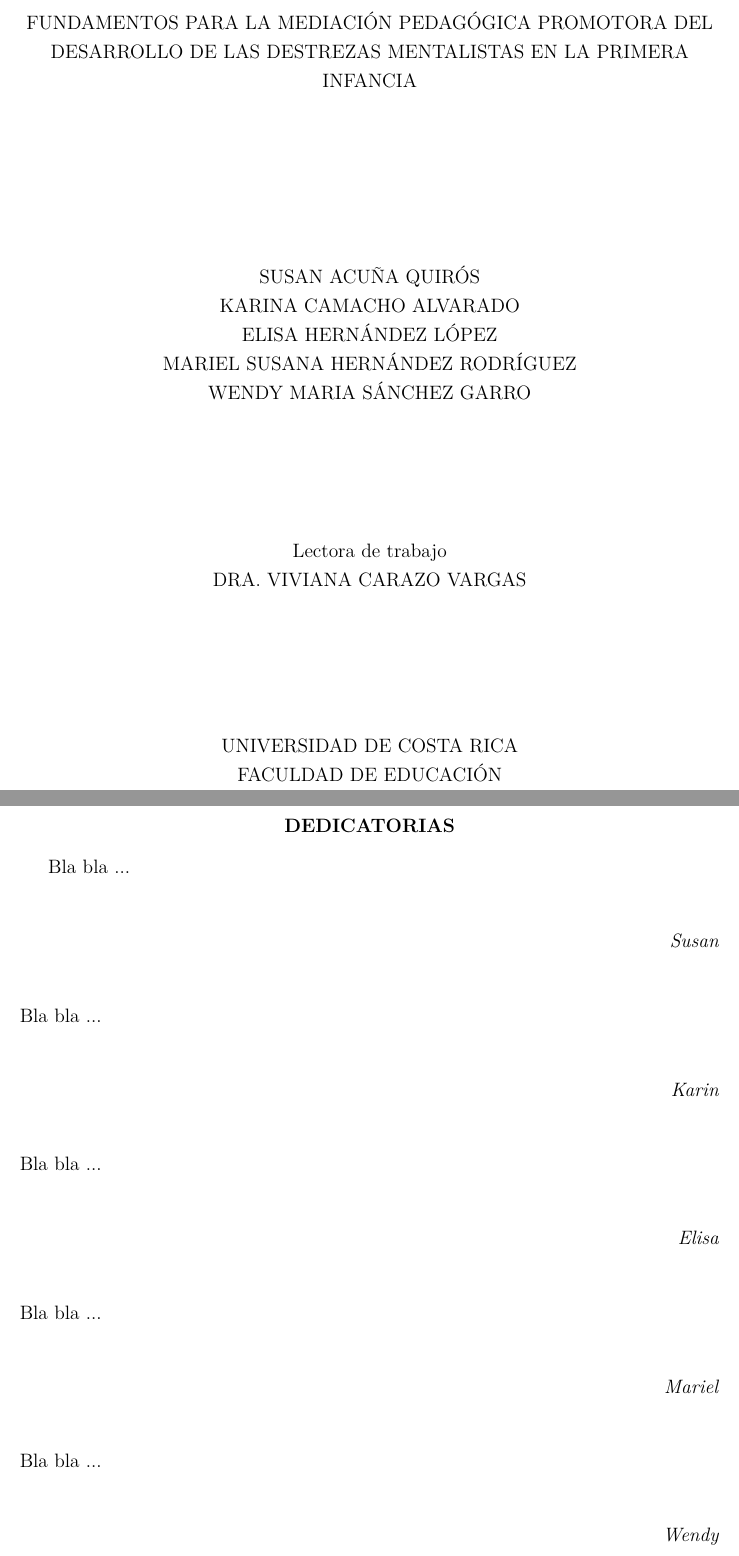
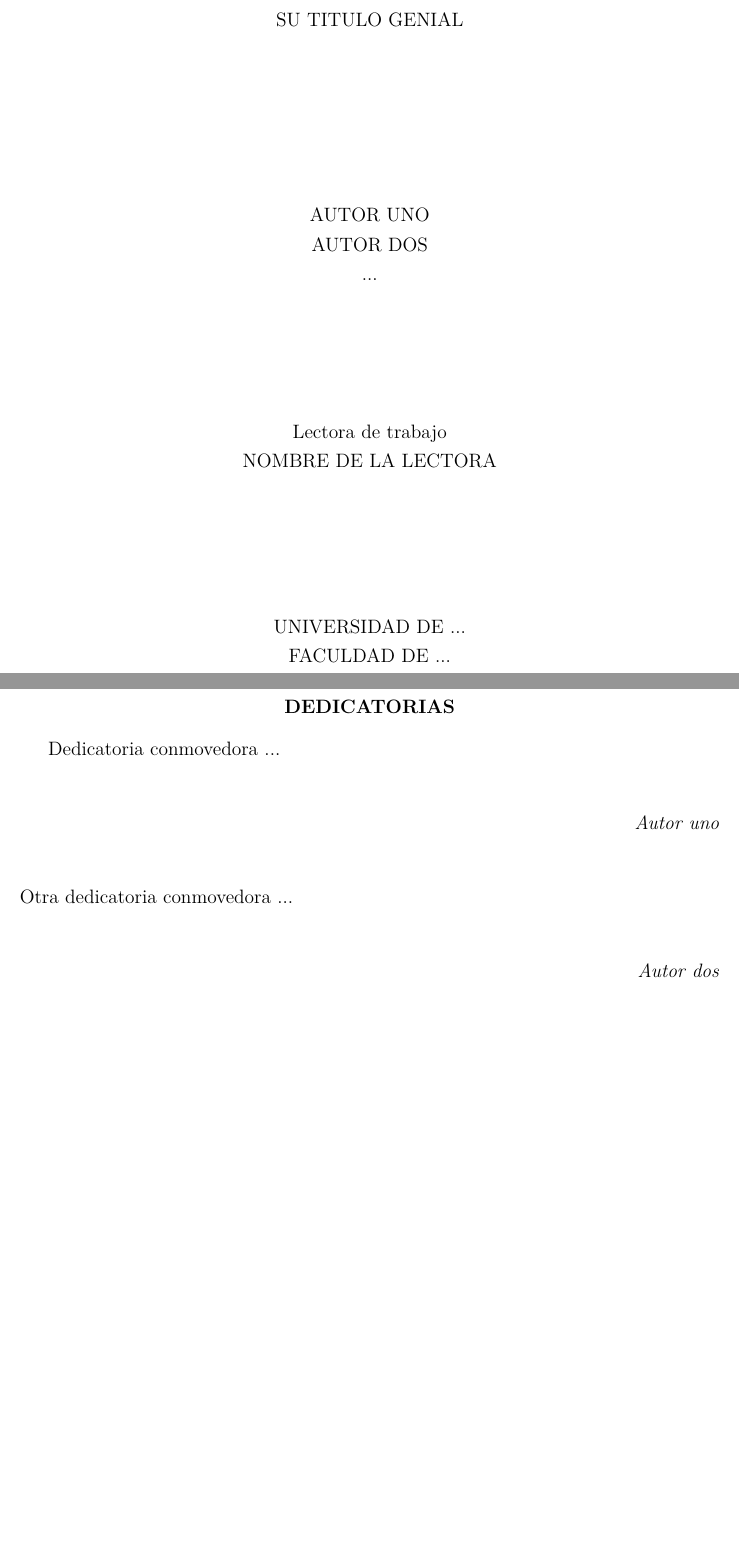
Before and after one commit to behlingc/template_latex_apa6_tesis, a LaTeX thesis (tesis.tex, which reads dedicatorias.tex, title.tex): two parts of pages 1 and 2 of 7 before the commit and two parts of pages 1 and 3 of 9 after it, joined at a grey line, cut at the place of the change, the shorter picture padded with empty space. Compiled offline with pdfLaTeX.

Commit message:
updating document

```diff
--- a/dedicatorias.tex
+++ b/dedicatorias.tex
@@ -1,26 +1,10 @@
-Bla bla ...\\
+Dedicatoria conmovedora ...\\
 \begin{flushright}
-\textit{Susan}
+\textit{Autor uno}
 \end{flushright}
 \vspace{\baselineskip}
-Bla bla ...\\
+\indent Otra dedicatoria conmovedora ...\\
 \begin{flushright}
-\textit{Karin}
+\textit{Autor dos}
 \end{flushright}
-\vspace{\baselineskip}
-Bla bla ...\\
-\begin{flushright}
-\textit{Elisa}
-\end{flushright}
-\vspace{\baselineskip}
-Bla bla ...\\
-\begin{flushright}
-\textit{Mariel}
-\end{flushright}
-\vspace{\baselineskip}
-Bla bla ...\\
-\begin{flushright}
-\textit{Wendy}
-\end{flushright}
-\vspace{\baselineskip}
 \newpage
--- a/tesis.tex
+++ b/tesis.tex
@@ -19,8 +19,10 @@
 % From here on pagenumbering is roman
 \pagenumbering{roman}
 
+% The following stuff is in spanish, feel free to translate
+% in your desred language
 \section{\uppercase{Tribunal examinador}}
-\input{tribunal_eaxminador}
+\input{tribunal_exminador}
 
 \section{\uppercase{Dedicatorias}}
 \input{dedicatorias}
--- a/title.tex
+++ b/title.tex
@@ -1,7 +1,7 @@
 \begin{titlepage}
 
 \begin{center}
-\uppercase{Fundamentos para la mediación pedagógica promotora del desarrollo de las Destrezas Mentalistas en la Primera Infancia}
+\uppercase{Su titulo genial}
 \end{center}
 \begin{center}
 \vspace{\baselineskip}
@@ -10,11 +10,9 @@
 \vspace{\baselineskip}
 \vspace{\baselineskip}
 \uppercase{
-Susan Acuña Quirós\\
-Karina Camacho Alvarado\\
-Elisa Hernández López\\
-Mariel Susana Hernández Rodríguez\\
-Wendy Maria Sánchez Garro
+Autor uno\\
+Autor dos\\
+...\\
 }
 \end{center}
 \vspace{\baselineskip}
@@ -22,7 +20,7 @@
 \vspace{\baselineskip}
 \begin{center}
 Lectora de trabajo\\
-\uppercase{Dra. Viviana Carazo Vargas}
+\uppercase{Nombre de la lectora}
 \end{center}
 \begin{center}
 \vspace{\baselineskip}
@@ -30,13 +28,12 @@
 \vspace{\baselineskip}
 \vspace{\baselineskip}
 \uppercase{
-Universidad de Costa Rica\\
-Faculdad de Educación\\
-Escuela de Orientación y Educación Especial\\
-San José \\
+Universidad de ... \\
+Faculdad de ...\\
+Otro instituto genial ...\\
+Su país \\
 2015\\
 }
 \end{center}
 
-
 \end{titlepage}
```
Also changed, not shown: agradecimientos.tex (+1 -1 lines), glosario.tex (+1 -0 lines), resumen.tex (+1 -0 lines), tribunal_exminador.tex (+1 -1 lines), your_first_section.tex (+1 -0 lines).
